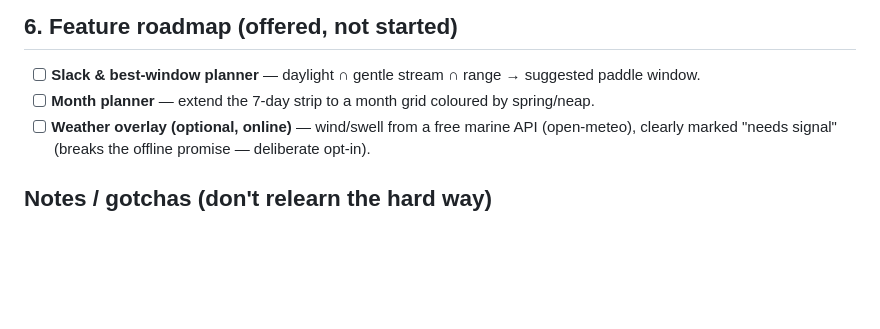
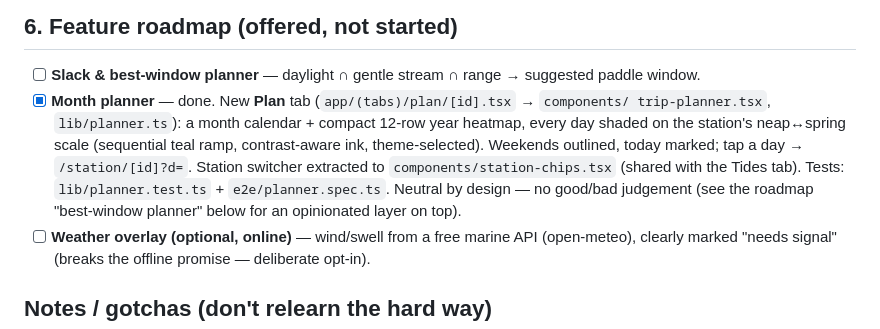
Before and after one commit to RobertPlant/scottish-tides, a Markdown page: TODO.md, the part around the change. Rendered like a GitHub page; blank space fills up the shorter version.

Commit message:
TODO: mark the month/year planner done
Co-Authored-By: Claude <noreply@anthropic.com>

```diff
--- a/TODO.md
+++ b/TODO.md
@@ -78,7 +78,13 @@ Gates: `tsc` clean · `npm run test:engine` 22/22 · `npm run test:e2e` 8/8 (run
 
 ## 6. Feature roadmap (offered, not started)
 - [ ] **Slack & best-window planner** — daylight ∩ gentle stream ∩ range → suggested paddle window.
-- [ ] **Month planner** — extend the 7-day strip to a month grid coloured by spring/neap.
+- [x] **Month planner** — done. New **Plan** tab (`app/(tabs)/plan/[id].tsx` → `components/
+      trip-planner.tsx`, `lib/planner.ts`): a month calendar + compact 12-row year heatmap,
+      every day shaded on the station's neap↔spring scale (sequential teal ramp, contrast-aware
+      ink, theme-selected). Weekends outlined, today marked; tap a day → `/station/[id]?d=`.
+      Station switcher extracted to `components/station-chips.tsx` (shared with the Tides tab).
+      Tests: `lib/planner.test.ts` + `e2e/planner.spec.ts`. Neutral by design — no good/bad
+      judgement (see the roadmap "best-window planner" below for an opinionated layer on top).
 - [ ] **Weather overlay (optional, online)** — wind/swell from a free marine API (open-meteo),
       clearly marked "needs signal" (breaks the offline promise — deliberate opt-in).
 
```
